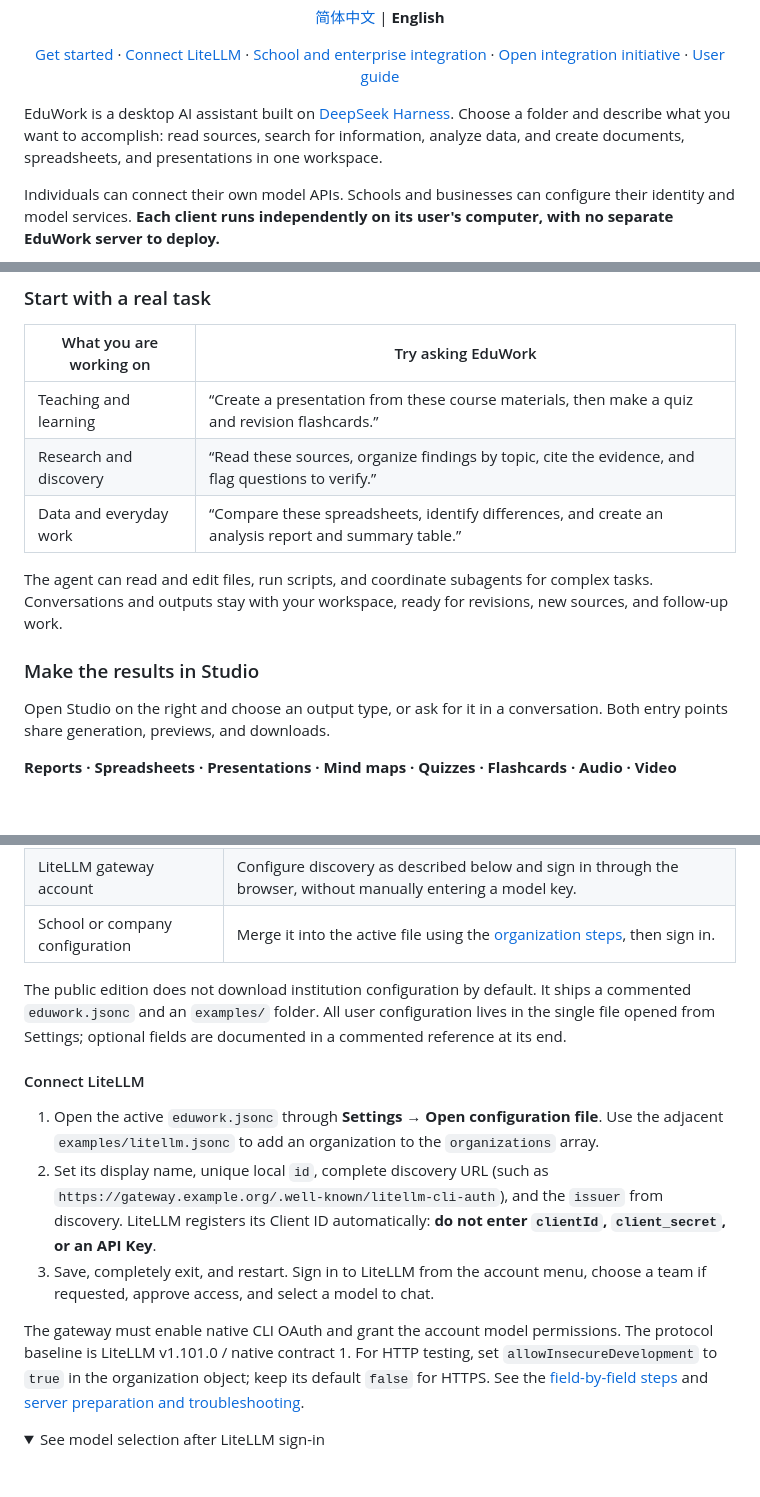
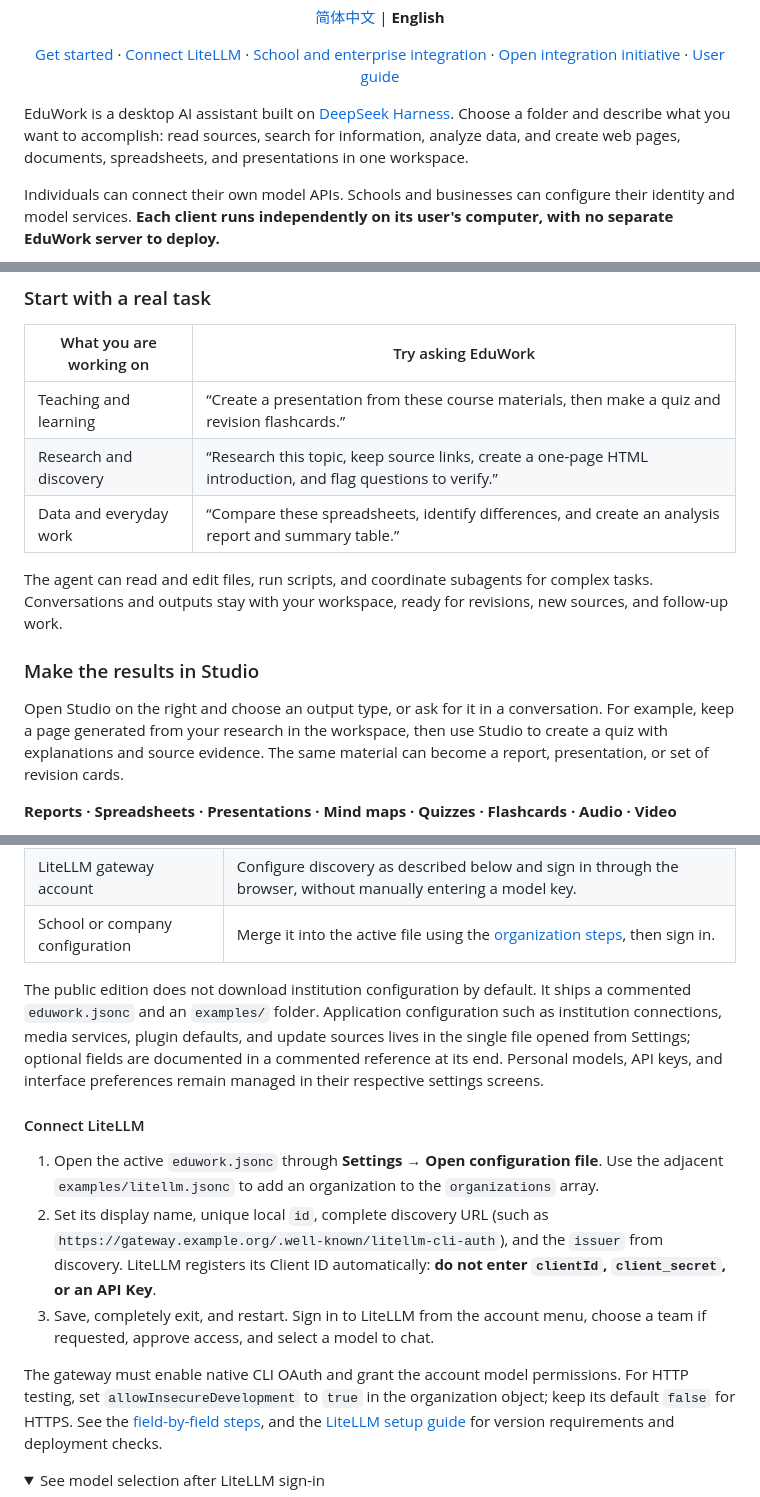
Before and after one commit to ECNU/EduWork, a Markdown page: README_EN.md, 3 parts joined by grey strips. GitHub-like rendering; folded sections open; blank space fills up the shorter version.

Commit message:
docs: clarify configuration scope and current desktop update behavior

```diff
--- a/README_EN.md
+++ b/README_EN.md
@@ -16,7 +16,7 @@
 
 </div>
 
-EduWork is a desktop AI assistant built on [DeepSeek Harness](https://github.com/deepseek-ai/deepseek-harness). Choose a folder and describe what you want to accomplish: read sources, search for information, analyze data, and create documents, spreadsheets, and presentations in one workspace.
+EduWork is a desktop AI assistant built on [DeepSeek Harness](https://github.com/deepseek-ai/deepseek-harness). Choose a folder and describe what you want to accomplish: read sources, search for information, analyze data, and create web pages, documents, spreadsheets, and presentations in one workspace.
 
 Individuals can connect their own model APIs. Schools and businesses can configure their identity and model services. **Each client runs independently on its user's computer, with no separate EduWork server to deploy.**
 
@@ -42,14 +42,14 @@ Individuals can connect their own model APIs. Schools and businesses can configu
 | What you are working on | Try asking EduWork |
 | --- | --- |
 | Teaching and learning | “Create a presentation from these course materials, then make a quiz and revision flashcards.” |
-| Research and discovery | “Read these sources, organize findings by topic, cite the evidence, and flag questions to verify.” |
+| Research and discovery | “Research this topic, keep source links, create a one-page HTML introduction, and flag questions to verify.” |
 | Data and everyday work | “Compare these spreadsheets, identify differences, and create an analysis report and summary table.” |
 
 The agent can read and edit files, run scripts, and coordinate subagents for complex tasks. Conversations and outputs stay with your workspace, ready for revisions, new sources, and follow-up work.
 
 ### Make the results in Studio
 
-Open Studio on the right and choose an output type, or ask for it in a conversation. Both entry points share generation, previews, and downloads.
+Open Studio on the right and choose an output type, or ask for it in a conversation. For example, keep a page generated from your research in the workspace, then use Studio to create a quiz with explanations and source evidence. The same material can become a report, presentation, or set of revision cards.
 
 **Reports · Spreadsheets · Presentations · Mind maps · Quizzes · Flashcards · Audio · Video**
 
@@ -105,7 +105,7 @@ GitHub's Source code archives are not desktop packages. See the [build guide](do
 | LiteLLM gateway account | Configure discovery as described below and sign in through the browser, without manually entering a model key. |
 | School or company configuration | Merge it into the active file using the [organization steps](#configuration-steps), then sign in. |
 
-The public edition does not download institution configuration by default. It ships a commented `eduwork.jsonc` and an `examples/` folder. All user configuration lives in the single file opened from Settings; optional fields are documented in a commented reference at its end.
+The public edition does not download institution configuration by default. It ships a commented `eduwork.jsonc` and an `examples/` folder. Application configuration such as institution connections, media services, plugin defaults, and update sources lives in the single file opened from Settings; optional fields are documented in a commented reference at its end. Personal models, API keys, and interface preferences remain managed in their respective settings screens.
 
 #### Connect LiteLLM
 
@@ -113,7 +113,7 @@ The public edition does not download institution configuration by default. It sh
 2. Set its display name, unique local `id`, complete discovery URL (such as `https://gateway.example.org/.well-known/litellm-cli-auth`), and the `issuer` from discovery. LiteLLM registers its Client ID automatically: **do not enter `clientId`, `client_secret`, or an API Key**.
 3. Save, completely exit, and restart. Sign in to LiteLLM from the account menu, choose a team if requested, approve access, and select a model to chat.
 
-The gateway must enable native CLI OAuth and grant the account model permissions. The protocol baseline is LiteLLM v1.101.0 / native contract 1. For HTTP testing, set `allowInsecureDevelopment` to `true` in the organization object; keep its default `false` for HTTPS. See the [field-by-field steps](config/desktop/examples/README_EN.md#connect-litellm-where-to-edit-and-what-to-enter) and [server preparation and troubleshooting](packages/dsh-oidc/docs/gateway-auth/litellm-setup.en.md).
+The gateway must enable native CLI OAuth and grant the account model permissions. For HTTP testing, set `allowInsecureDevelopment` to `true` in the organization object; keep its default `false` for HTTPS. See the [field-by-field steps](config/desktop/examples/README_EN.md#connect-litellm-where-to-edit-and-what-to-enter), and the [LiteLLM setup guide](packages/dsh-oidc/docs/gateway-auth/litellm-setup.en.md) for version requirements and deployment checks.
 
 <details>
 <summary>See model selection after LiteLLM sign-in</summary>
```
Also changed, not shown: other parts of README_EN.md (+2 -2 lines), README.md (+7 -7 lines), docs/UPDATES.md (+4 -2 lines).
